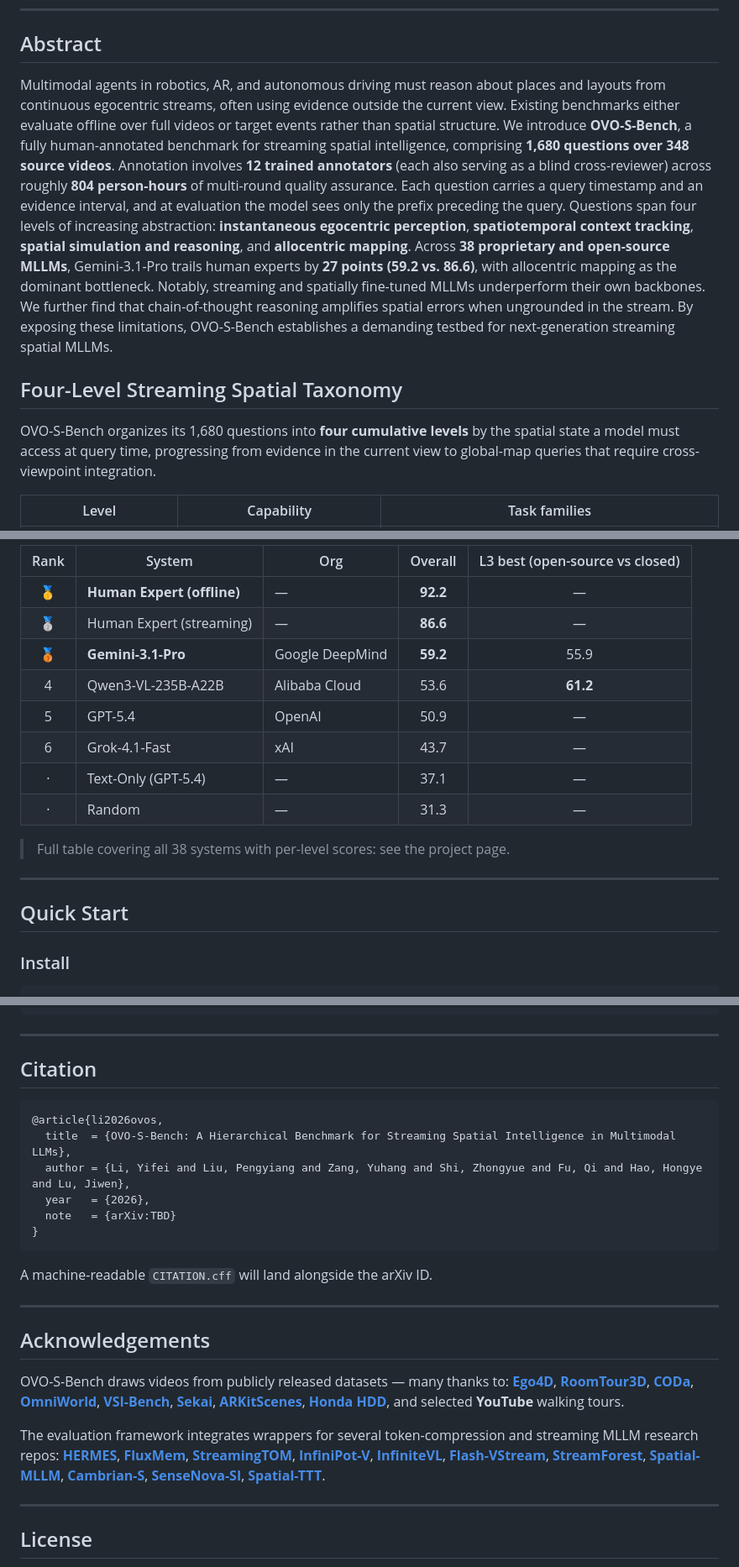
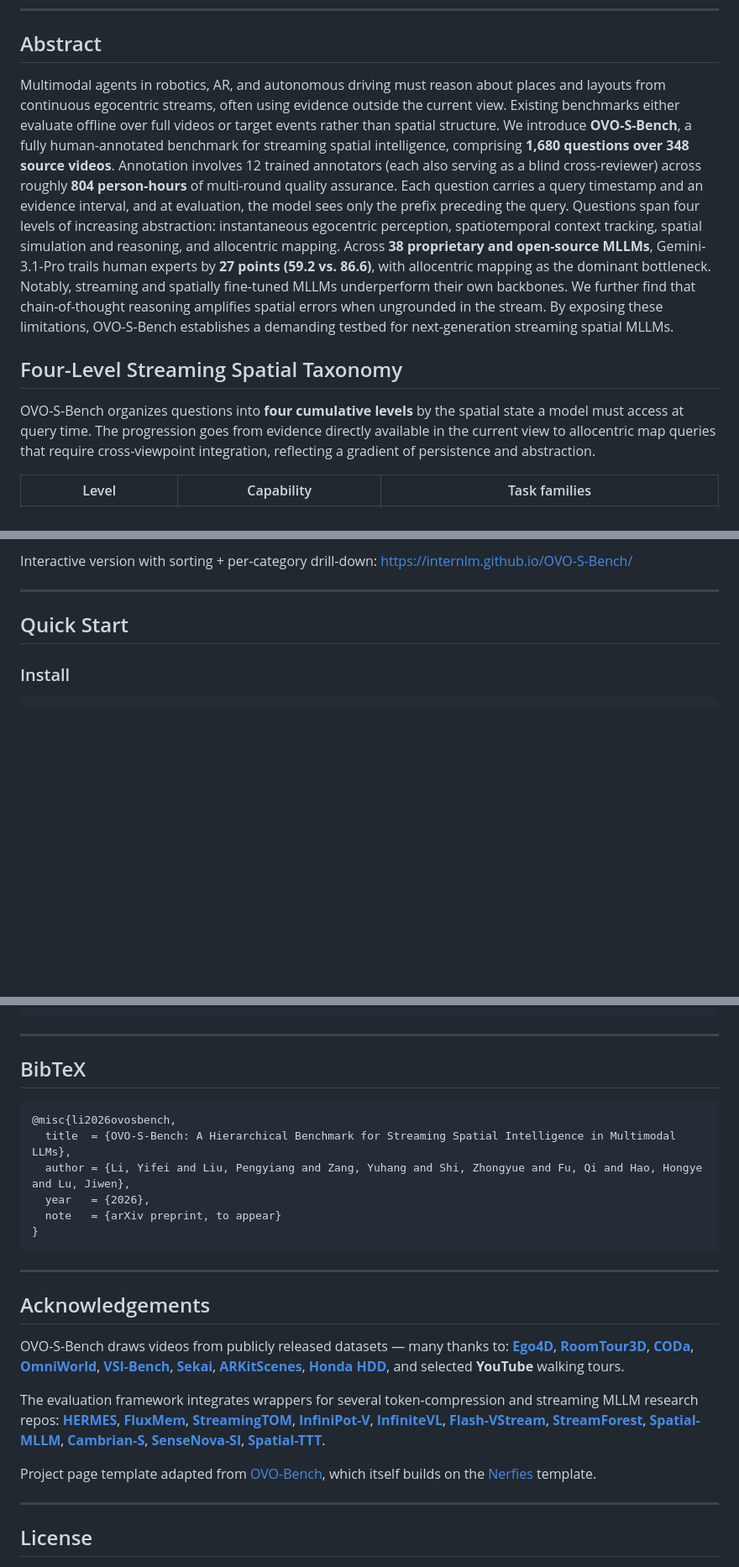
Before and after one commit to InternLM/OVO-S-Bench, a Markdown page: README.md, 3 parts joined by grey strips. Shown at 84% size. Drawn GitHub-style; blank space fills up the shorter version.

````diff
--- a/README.md
+++ b/README.md
@@ -30,11 +39,11 @@
 
 ## Abstract
 
-Multimodal agents in robotics, AR, and autonomous driving must reason about places and layouts from continuous egocentric streams, often using evidence outside the current view. Existing benchmarks either evaluate offline over full videos or target events rather than spatial structure. We introduce **OVO-S-Bench**, a fully human-annotated benchmark for streaming spatial intelligence, comprising **1,680 questions over 348 source videos**. Annotation involves **12 trained annotators** (each also serving as a blind cross-reviewer) across roughly **804 person-hours** of multi-round quality assurance. Each question carries a query timestamp and an evidence interval, and at evaluation the model sees only the prefix preceding the query. Questions span four levels of increasing abstraction: **instantaneous egocentric perception**, **spatiotemporal context tracking**, **spatial simulation and reasoning**, and **allocentric mapping**. Across **38 proprietary and open-source MLLMs**, Gemini-3.1-Pro trails human experts by **27 points (59.2 vs. 86.6)**, with allocentric mapping as the dominant bottleneck. Notably, streaming and spatially fine-tuned MLLMs underperform their own backbones. We further find that chain-of-thought reasoning amplifies spatial errors when ungrounded in the stream. By exposing these limitations, OVO-S-Bench establishes a demanding testbed for next-generation streaming spatial MLLMs.
+Multimodal agents in robotics, AR, and autonomous driving must reason about places and layouts from continuous egocentric streams, often using evidence outside the current view. Existing benchmarks either evaluate offline over full videos or target events rather than spatial structure. We introduce **OVO-S-Bench**, a fully human-annotated benchmark for streaming spatial intelligence, comprising **1,680 questions over 348 source videos**. Annotation involves 12 trained annotators (each also serving as a blind cross-reviewer) across roughly **804 person-hours** of multi-round quality assurance. Each question carries a query timestamp and an evidence interval, and at evaluation, the model sees only the prefix preceding the query. Questions span four levels of increasing abstraction: instantaneous egocentric perception, spatiotemporal context tracking, spatial simulation and reasoning, and allocentric mapping. Across **38 proprietary and open-source MLLMs**, Gemini-3.1-Pro trails human experts by **27 points (59.2 vs. 86.6)**, with allocentric mapping as the dominant bottleneck. Notably, streaming and spatially fine-tuned MLLMs underperform their own backbones. We further find that chain-of-thought reasoning amplifies spatial errors when ungrounded in the stream. By exposing these limitations, OVO-S-Bench establishes a demanding testbed for next-generation streaming spatial MLLMs.
 
 ## Four-Level Streaming Spatial Taxonomy
 
-OVO-S-Bench organizes its 1,680 questions into **four cumulative levels** by the spatial state a model must access at query time, progressing from evidence in the current view to global-map queries that require cross-viewpoint integration.
+OVO-S-Bench organizes questions into **four cumulative levels** by the spatial state a model must access at query time. The progression goes from evidence directly available in the current view to allocentric map queries that require cross-viewpoint integration, reflecting a gradient of persistence and abstraction.
 
 | Level | Capability | Task families |
 | --- | --- | --- |
@@ -85,16 +136,5 @@ Full interactive leaderboard with per-level breakdowns: <https://internlm.github
 
-| Rank | System | Org | Overall | L3 best (open-source vs closed) |
-| :-: | --- | --- | :-: | :-: |
-| 🥇 | **Human Expert (offline)** | — | **92.2** | — |
-| 🥈 | Human Expert (streaming) | — | **86.6** | — |
-| 🥉 | **Gemini-3.1-Pro** | Google DeepMind | **59.2** | 55.9 |
-| 4 | Qwen3-VL-235B-A22B | Alibaba Cloud | 53.6 | **61.2** |
-| 5 | GPT-5.4 | OpenAI | 50.9 | — |
-| 6 | Grok-4.1-Fast | xAI | 43.7 | — |
-| · | Text-Only (GPT-5.4) | — | 37.1 | — |
-| · | Random | — | 31.3 | — |
-
-> Full table covering all 38 systems with per-level scores: see the project page.
+Interactive version with sorting + per-category drill-down: <https://internlm.github.io/OVO-S-Bench/>
 
 ---
 
@@ -219,18 +259,16 @@ OVO-S-Bench/
 
 ---
 
-## Citation
+## BibTeX
 
 ```bibtex
-@article{li2026ovos,
+@misc{li2026ovosbench,
   title  = {OVO-S-Bench: A Hierarchical Benchmark for Streaming Spatial Intelligence in Multimodal LLMs},
   author = {Li, Yifei and Liu, Pengyiang and Zang, Yuhang and Shi, Zhongyue and Fu, Qi and Hao, Hongye and Lu, Jiwen},
   year   = {2026},
-  note   = {arXiv:TBD}
+  note   = {arXiv preprint, to appear}
 }
 ```
-
-A machine-readable `CITATION.cff` will land alongside the arXiv ID.
 
 ---
 
@@ -242,6 +280,8 @@ OVO-S-Bench draws videos from publicly released datasets — many thanks to:
 The evaluation framework integrates wrappers for several token-compression and streaming MLLM research repos:
 **[HERMES](https://github.com/microsoft/HERMES)**, **[FluxMem](https://github.com/FluxMem)**, **[StreamingTOM](https://github.com/StreamingTOM)**, **[InfiniPot-V](https://github.com/InfiniPot-V)**, **[InfiniteVL](https://github.com/InfiniteVL)**, **[Flash-VStream](https://github.com/IVGSZ/Flash-VStream)**, **[StreamForest](https://github.com/StreamForest)**, **[Spatial-MLLM](https://github.com/diankun-wu/Spatial-MLLM)**, **[Cambrian-S](https://github.com/cambrian-mllm/cambrian)**, **[SenseNova-SI](https://github.com/SenseTime/sensenova-si)**, **[Spatial-TTT](https://github.com/spatial-ttt)**.
 
+Project page template adapted from [OVO-Bench](https://github.com/JoeLeelyf/OVO-Bench), which itself builds on the [Nerfies](https://nerfies.github.io/) template.
+
 ---
 
 ## License
````
Also changed, not shown: other parts of README.md (+86 -43 lines).
